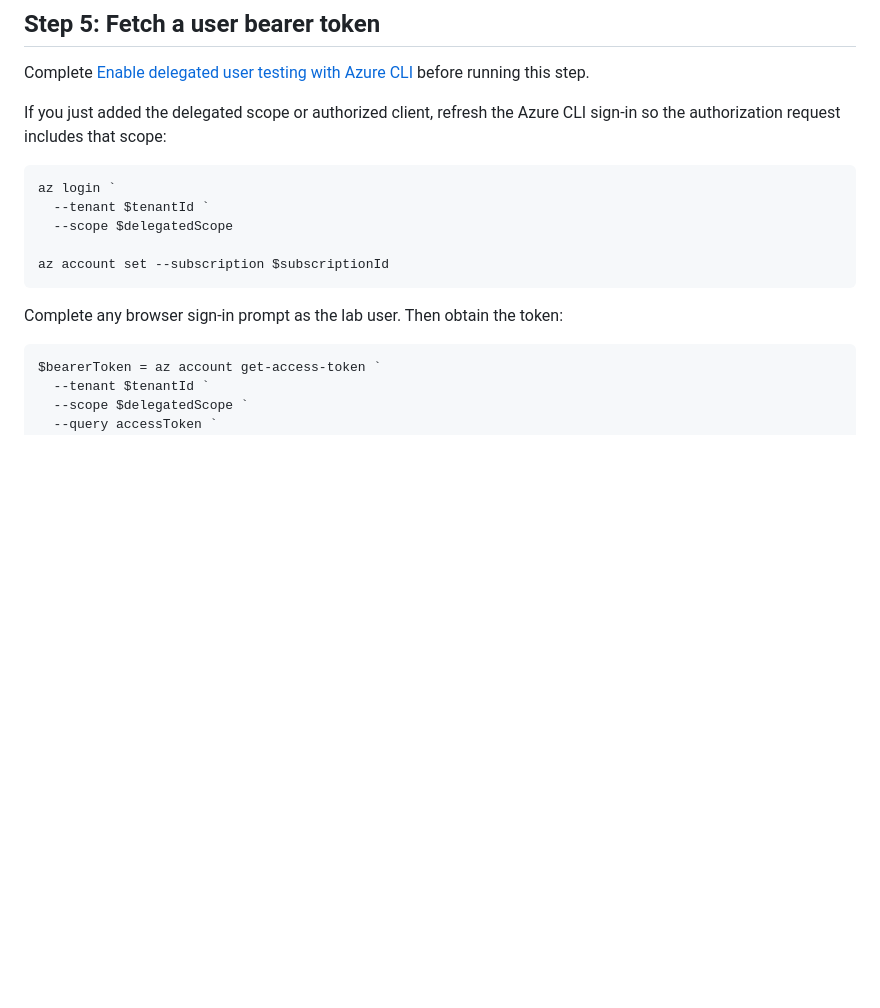
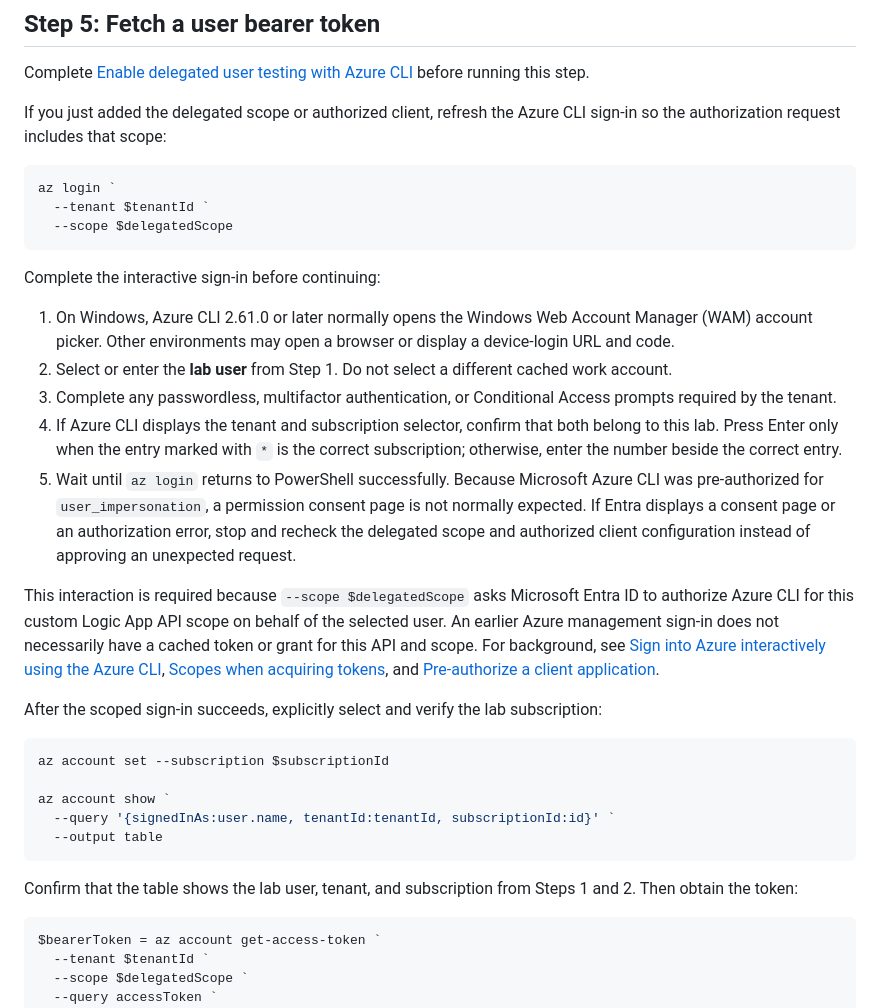
Before and after one commit to JohanDeWeerdtMSFT/logicapp-easyauth-lab, a Markdown page: guides/DIRECT-EASYAUTH-TESTING.md, the part around the change. Drawn GitHub-style; blank space fills up the shorter version.

Commit message:
Clarify scoped Azure CLI sign-in

````diff
--- a/guides/DIRECT-EASYAUTH-TESTING.md
+++ b/guides/DIRECT-EASYAUTH-TESTING.md
@@ -197,11 +197,29 @@ If you just added the delegated scope or authorized client, refresh the Azure CL
 az login `
   --tenant $tenantId `
   --scope $delegatedScope
-
-az account set --subscription $subscriptionId
 ```
 
-Complete any browser sign-in prompt as the lab user. Then obtain the token:
+Complete the interactive sign-in before continuing:
+
+1. On Windows, Azure CLI 2.61.0 or later normally opens the Windows Web Account Manager (WAM) account picker. Other environments may open a browser or display a device-login URL and code.
+2. Select or enter the **lab user** from Step 1. Do not select a different cached work account.
+3. Complete any passwordless, multifactor authentication, or Conditional Access prompts required by the tenant.
+4. If Azure CLI displays the tenant and subscription selector, confirm that both belong to this lab. Press Enter only when the entry marked with `*` is the correct subscription; otherwise, enter the number beside the correct entry.
+5. Wait until `az login` returns to PowerShell successfully. Because Microsoft Azure CLI was pre-authorized for `user_impersonation`, a permission consent page is not normally expected. If Entra displays a consent page or an authorization error, stop and recheck the delegated scope and authorized client configuration instead of approving an unexpected request.
+
+This interaction is required because `--scope $delegatedScope` asks Microsoft Entra ID to authorize Azure CLI for this custom Logic App API scope on behalf of the selected user. An earlier Azure management sign-in does not necessarily have a cached token or grant for this API and scope. For background, see [Sign into Azure interactively using the Azure CLI](https://learn.microsoft.com/cli/azure/authenticate-azure-cli-interactively), [Scopes when acquiring tokens](https://learn.microsoft.com/entra/identity-platform/msal-acquire-cache-tokens#scopes-when-acquiring-tokens), and [Pre-authorize a client application](https://learn.microsoft.com/entra/identity-platform/quickstart-configure-app-expose-web-apis#add-a-scope).
+
+After the scoped sign-in succeeds, explicitly select and verify the lab subscription:
+
+```powershell
+az account set --subscription $subscriptionId
+
+az account show `
+  --query '{signedInAs:user.name, tenantId:tenantId, subscriptionId:id}' `
+  --output table
+```
+
+Confirm that the table shows the lab user, tenant, and subscription from Steps 1 and 2. Then obtain the token:
 
 ```powershell
 $bearerToken = az account get-access-token `
````
